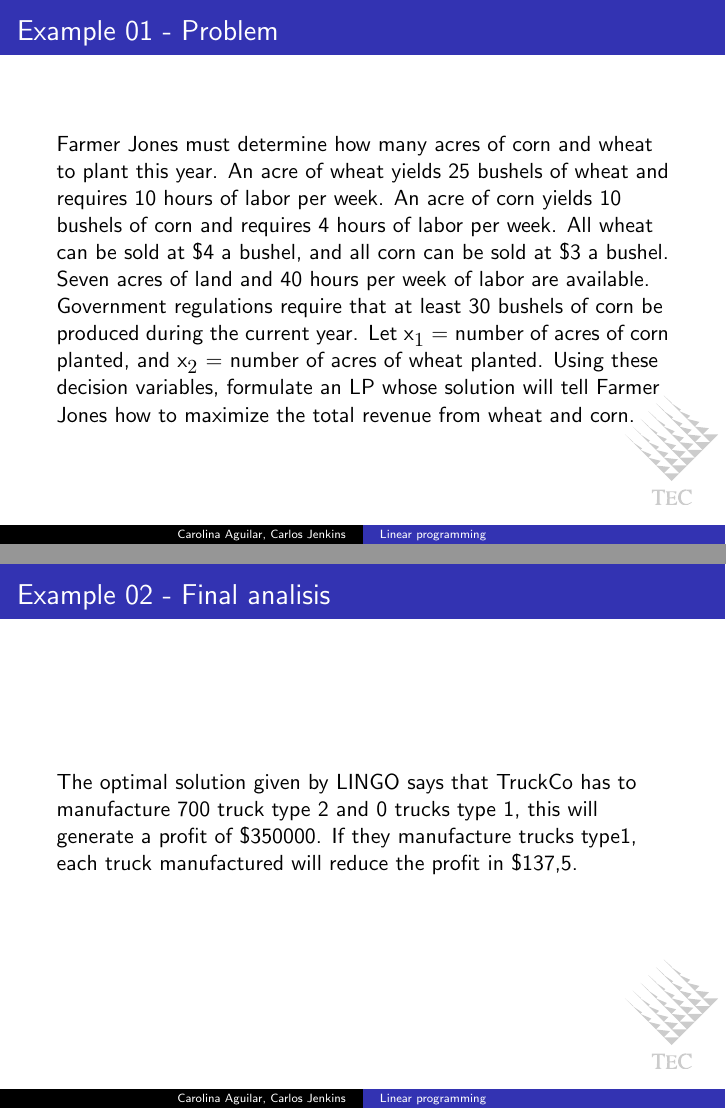
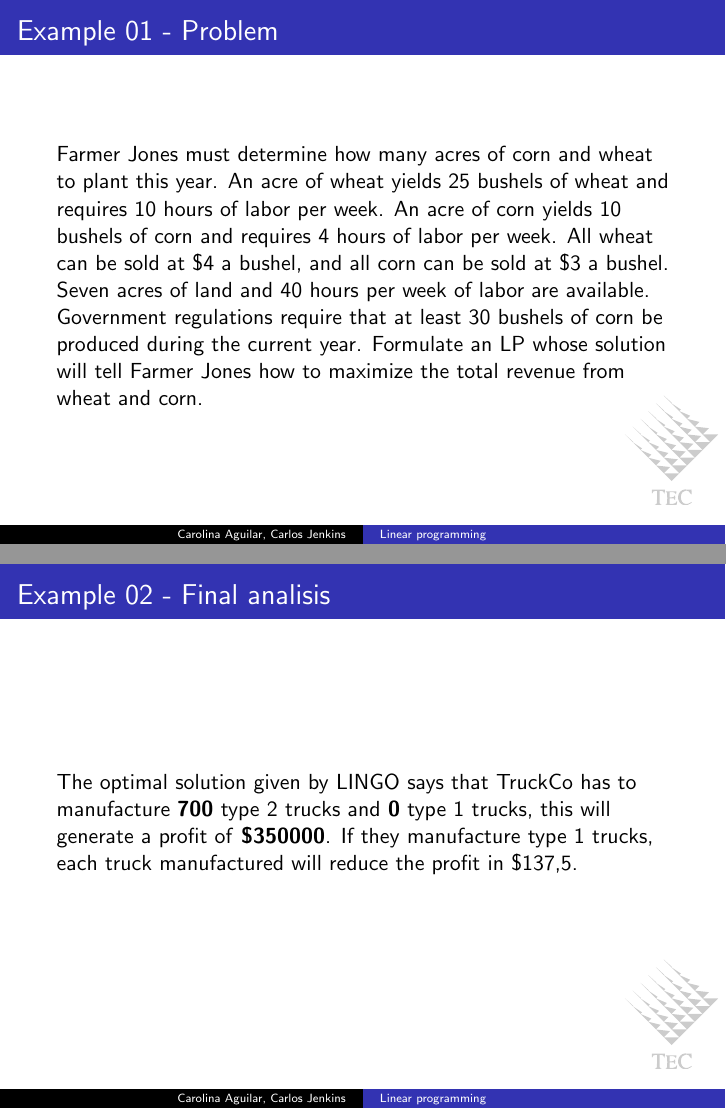
Before and after one commit to carlos-jenkins/linear-programming-presentation, LaTeX slides (linear_programming.tex, which reads slides/ex01/01_problem.tex, slides/ex02/09_final_analisis.tex): pages 4 and 22 of 260, joined at a grey line. Compiled offline with pdfLaTeX.

Commit message:
Minor tweaks.

```diff
--- a/slides/ex01/01_problem.tex
+++ b/slides/ex01/01_problem.tex
@@ -5,8 +5,6 @@ week. An acre of corn yields 10 bushels of corn and requires 4 hours of labor
 per week. All wheat can be sold at \$4 a bushel, and all corn can be sold at
 \$3 a bushel. Seven acres of land and 40 hours per week of labor are available.
 Government regulations require that at least 30 bushels of corn be produced
-during the current year. Let x\subscript{1} = number of acres of corn planted,
-and x\subscript{2} = number of acres of wheat planted. Using these decision
-variables, formulate an LP whose solution will tell Farmer Jones how to maximize
-the total revenue from wheat and corn.
+during the current year. Formulate an LP whose solution will tell Farmer Jones
+how to maximize the total revenue from wheat and corn.
 \end{frame}
--- a/slides/ex02/09_final_analisis.tex
+++ b/slides/ex02/09_final_analisis.tex
@@ -1,4 +1,8 @@
 \begin{frame}{Example 02 - Final analisis}
-The optimal solution given by LINGO says that TruckCo has to manufacture 700 truck type 2 and 0 trucks type 1, this will generate a profit of \$350000.
-If they manufacture trucks type1, each truck manufactured will reduce the profit in \$137,5.
+
+The optimal solution given by LINGO says that TruckCo has to manufacture
+\textbf{700} type 2 trucks and \textbf{0} type 1 trucks, this will generate a
+profit of \textbf{\$350000}. If they manufacture type 1 trucks, each truck
+manufactured will reduce the profit in \$137,5.
+
 \end{frame}
```
Also changed, not shown: slides/ex01/09_final_analisis.tex (+6 -2 lines), slides/ex03/09_final_analisis.tex (+5 -2 lines), slides/ex04/09_final_analisis.tex (+5 -2 lines), slides/ex07/09_final_analisis.tex (+3 -3 lines), slides/ex18/07_solution.tex (+5 -5 lines), slides/ex01/08_final_solution.tex (line endings or trailing spaces), slides/ex03/08_final_solution.tex (line endings or trailing spaces), slides/ex04/08_final_solution.tex (line endings or trailing spaces), slides/ex06/08_final_solution.tex (line endings or trailing spaces), slides/ex07/08_final_solution.tex (line endings or trailing spaces).
